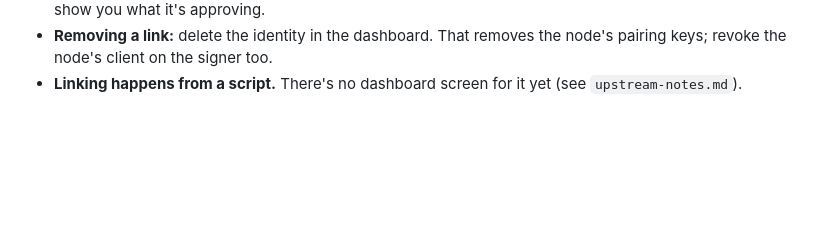
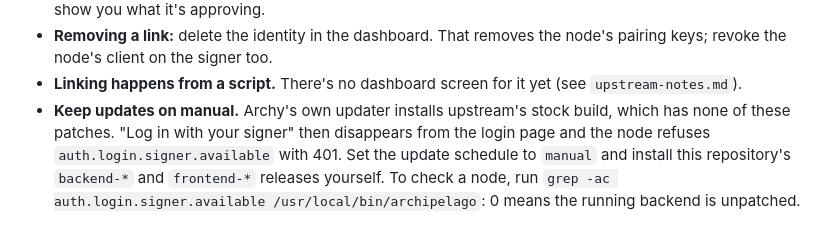
Before and after one commit to forgesworn/archipelago-apps, a Markdown page: docs/linked-signers.md, the part around the change. Drawn GitHub-style; blank space fills up the shorter version.

Commit message:
docs: keep the node's updates on manual so signer login survives

```diff
--- a/docs/linked-signers.md
+++ b/docs/linked-signers.md
@@ -129,3 +129,10 @@ always keeps working.
   node's pairing keys; revoke the node's client on the signer too.
 - **Linking happens from a script.** There's no dashboard screen for it yet
   (see `upstream-notes.md`).
+- **Keep updates on manual.** Archy's own updater installs upstream's stock
+  build, which has none of these patches. "Log in with your signer" then
+  disappears from the login page and the node refuses
+  `auth.login.signer.available` with 401. Set the update schedule to `manual`
+  and install this repository's `backend-*` and `frontend-*` releases yourself.
+  To check a node, run `grep -ac auth.login.signer.available
+  /usr/local/bin/archipelago`: 0 means the running backend is unpatched.
```
